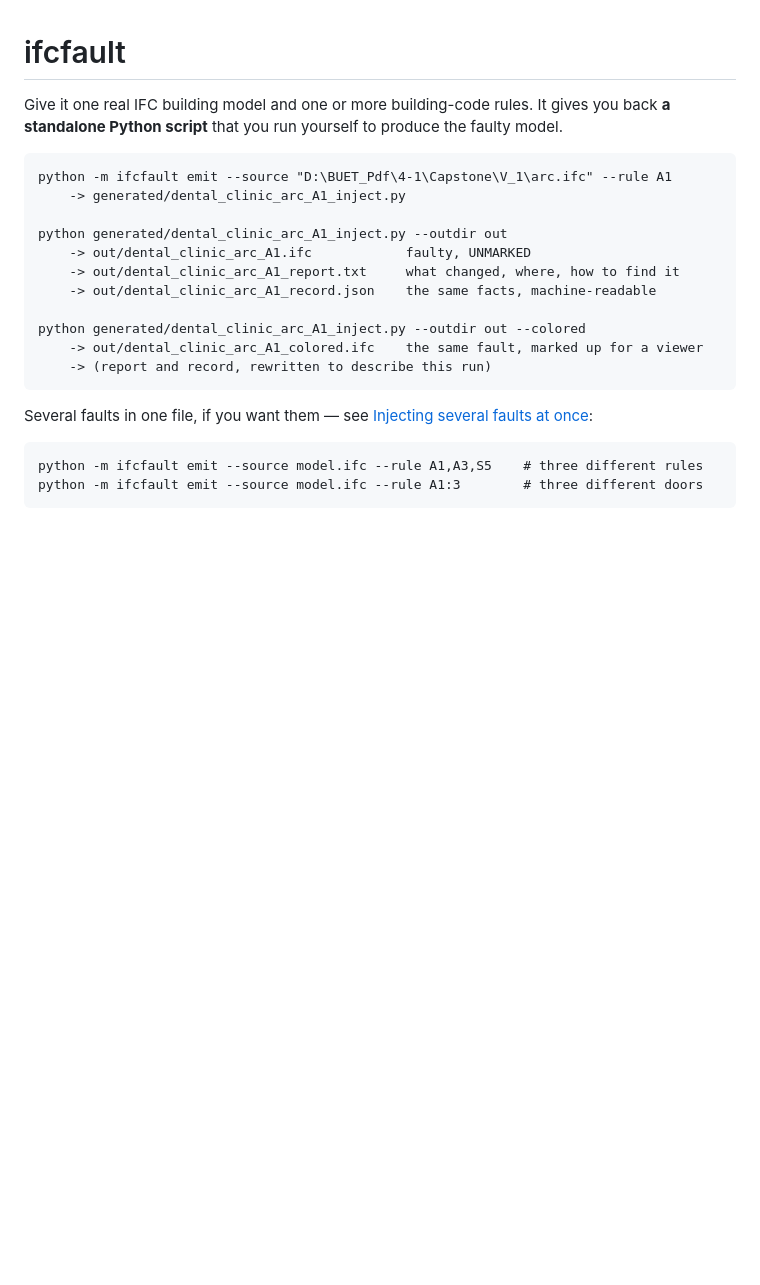
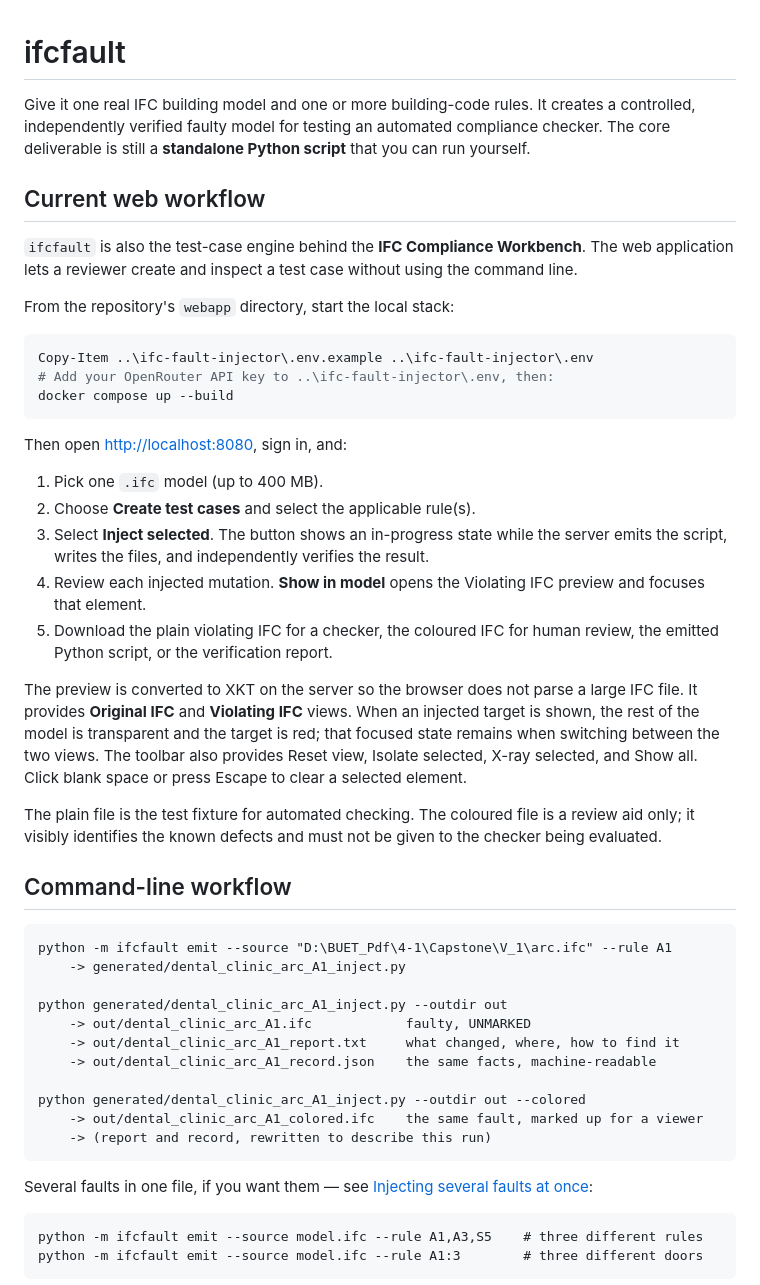
Before and after one commit to Mishalx21/Automation-In-Construction, a Markdown page: ifc-fault-injector/README.md, the part around the change. Drawn GitHub-style; blank space fills up the shorter version.

Commit message:
Document current web injection workflow

````diff
--- a/ifc-fault-injector/README.md
+++ b/ifc-fault-injector/README.md
@@ -1,8 +1,48 @@
 # ifcfault
 
 Give it one real IFC building model and one or more building-code rules. It
-gives you back **a standalone Python script** that you run yourself to
-produce the faulty model.
+creates a controlled, independently verified faulty model for testing an
+automated compliance checker. The core deliverable is still a **standalone
+Python script** that you can run yourself.
+
+## Current web workflow
+
+`ifcfault` is also the test-case engine behind the **IFC Compliance
+Workbench**. The web application lets a reviewer create and inspect a test
+case without using the command line.
+
+From the repository's `webapp` directory, start the local stack:
+
+```powershell
+Copy-Item ..\ifc-fault-injector\.env.example ..\ifc-fault-injector\.env
+# Add your OpenRouter API key to ..\ifc-fault-injector\.env, then:
+docker compose up --build
+```
+
+Then open [http://localhost:8080](http://localhost:8080), sign in, and:
+
+1. Pick one `.ifc` model (up to 400 MB).
+2. Choose **Create test cases** and select the applicable rule(s).
+3. Select **Inject selected**. The button shows an in-progress state while
+   the server emits the script, writes the files, and independently verifies
+   the result.
+4. Review each injected mutation. **Show in model** opens the Violating IFC
+   preview and focuses that element.
+5. Download the plain violating IFC for a checker, the coloured IFC for human
+   review, the emitted Python script, or the verification report.
+
+The preview is converted to XKT on the server so the browser does not parse a
+large IFC file. It provides **Original IFC** and **Violating IFC** views. When
+an injected target is shown, the rest of the model is transparent and the
+target is red; that focused state remains when switching between the two
+views. The toolbar also provides Reset view, Isolate selected, X-ray selected,
+and Show all. Click blank space or press Escape to clear a selected element.
+
+The plain file is the test fixture for automated checking. The coloured file
+is a review aid only; it visibly identifies the known defects and must not be
+given to the checker being evaluated.
+
+## Command-line workflow
 
 ```
 python -m ifcfault emit --source "D:\BUET_Pdf\4-1\Capstone\V_1\arc.ifc" --rule A1
````
